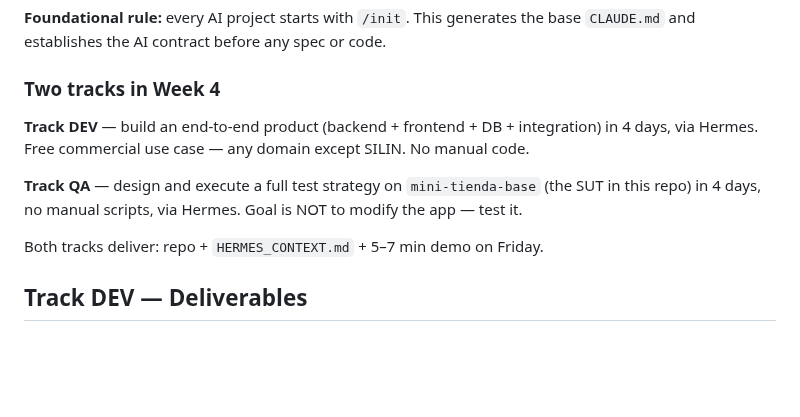
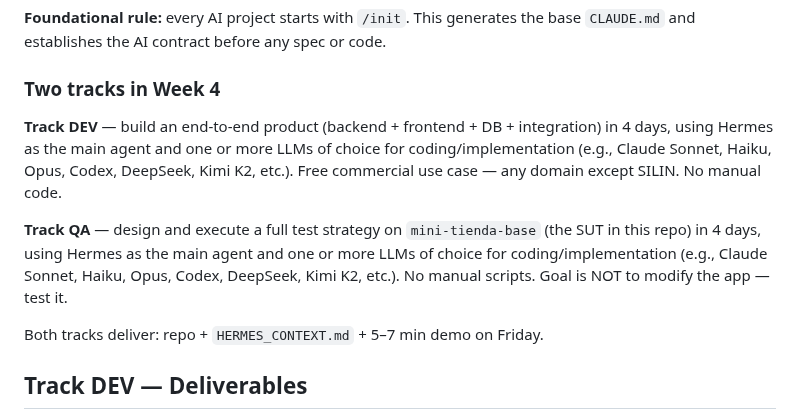
Before and after one commit to diegotrujillo-jikko/reto-ai-first-fase1, a Markdown page: CLAUDE.md, the part around the change. Drawn GitHub-style; blank space fills up the shorter version.

Commit message:
docs: clarify LLM freedom in CLAUDE.md — Hermes + any LLM of choice

```diff
--- a/CLAUDE.md
+++ b/CLAUDE.md
@@ -19,9 +19,9 @@ This repo supports the **Programa AI-First · Fase 1** — a 4-week preparation
 
 ### Two tracks in Week 4
 
-**Track DEV** — build an end-to-end product (backend + frontend + DB + integration) in 4 days, via Hermes. Free commercial use case — any domain except SILIN. No manual code.
+**Track DEV** — build an end-to-end product (backend + frontend + DB + integration) in 4 days, using Hermes as the main agent and one or more LLMs of choice for coding/implementation (e.g., Claude Sonnet, Haiku, Opus, Codex, DeepSeek, Kimi K2, etc.). Free commercial use case — any domain except SILIN. No manual code.
 
-**Track QA** — design and execute a full test strategy on `mini-tienda-base` (the SUT in this repo) in 4 days, no manual scripts, via Hermes. Goal is NOT to modify the app — test it.
+**Track QA** — design and execute a full test strategy on `mini-tienda-base` (the SUT in this repo) in 4 days, using Hermes as the main agent and one or more LLMs of choice for coding/implementation (e.g., Claude Sonnet, Haiku, Opus, Codex, DeepSeek, Kimi K2, etc.). No manual scripts. Goal is NOT to modify the app — test it.
 
 Both tracks deliver: repo + `HERMES_CONTEXT.md` + 5–7 min demo on Friday.
 
```
